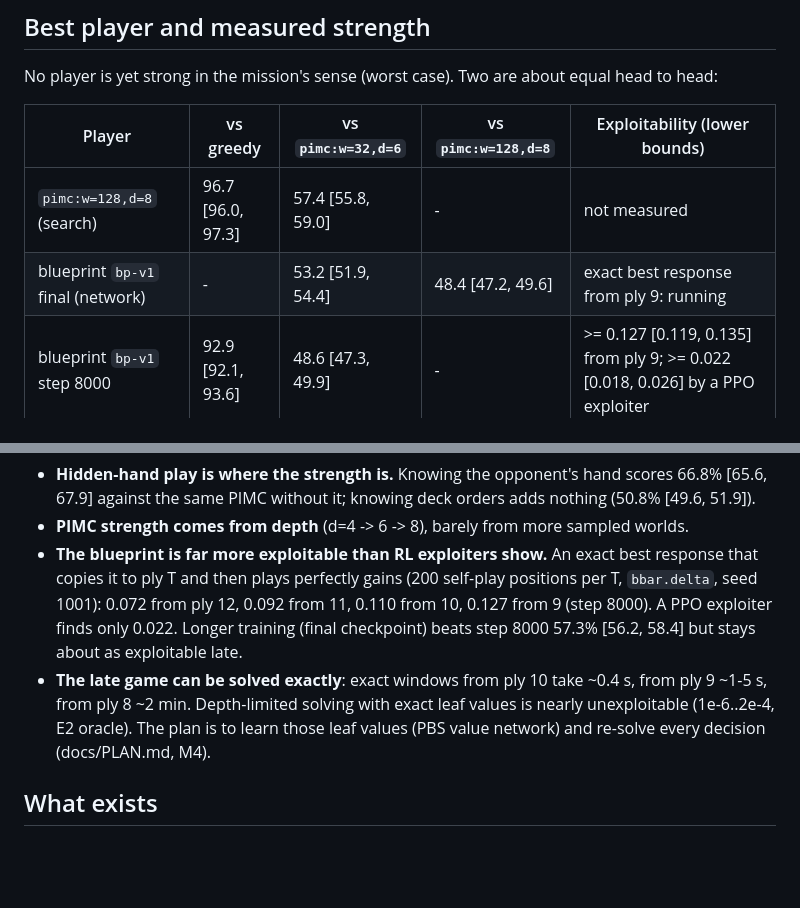
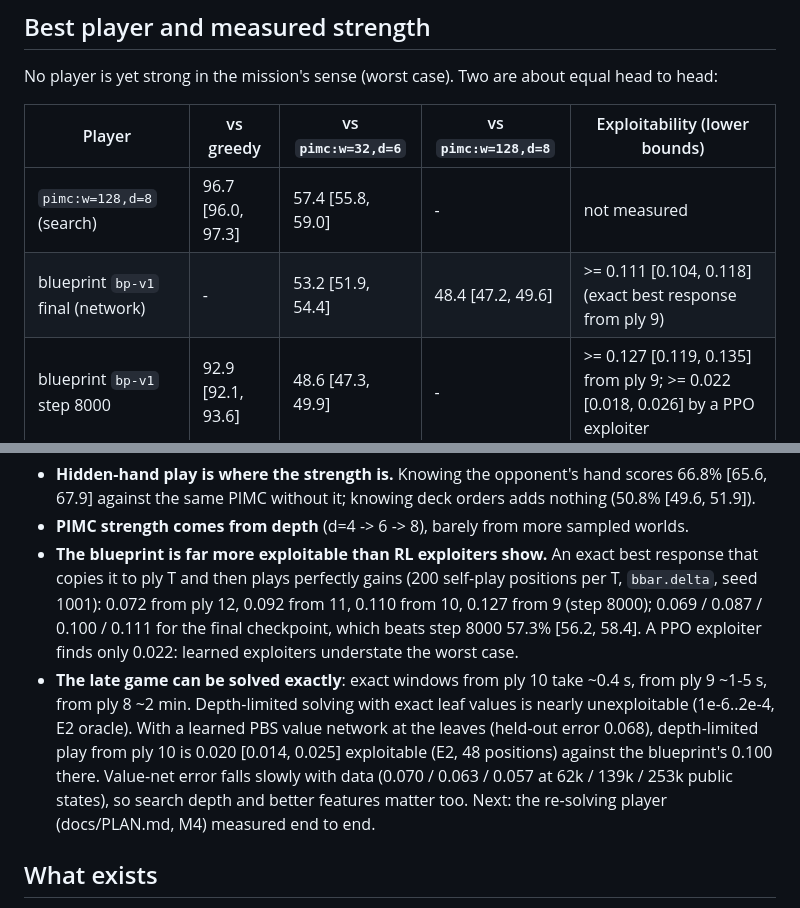
Before and after one commit to diegooprime/beastybar-ai, a Markdown page: README.md, 2 parts joined by grey strips. Drawn GitHub-style; blank space fills up the shorter version.

Commit message:
README: final blueprint exploitability, E2 and value-net scaling
Co-Authored-By: Claude Opus 5.5 <noreply@anthropic.com>

```diff
--- a/README.md
+++ b/README.md
@@ -12,7 +12,7 @@ No player is yet strong in the mission's sense (worst case). Two are about equal
 | Player | vs greedy | vs `pimc:w=32,d=6` | vs `pimc:w=128,d=8` | Exploitability (lower bounds) |
 |---|---|---|---|---|
 | `pimc:w=128,d=8` (search) | 96.7 [96.0, 97.3] | 57.4 [55.8, 59.0] | - | not measured |
-| blueprint `bp-v1` final (network) | - | 53.2 [51.9, 54.4] | 48.4 [47.2, 49.6] | exact best response from ply 9: running |
+| blueprint `bp-v1` final (network) | - | 53.2 [51.9, 54.4] | 48.4 [47.2, 49.6] | >= 0.111 [0.104, 0.118] (exact best response from ply 9) |
 | blueprint `bp-v1` step 8000 | 92.9 [92.1, 93.6] | 48.6 [47.3, 49.9] | - | >= 0.127 [0.119, 0.135] from ply 9; >= 0.022 [0.018, 0.026] by a PPO exploiter |
 | `pimc:w=8,d=4` | 90.1 [88.8, 91.2] | 34.4 [32.7, 36.1] | 29.3 [27.7, 30.9] | >= 0.161 [0.157, 0.165] (PPO exploiter) |
 
@@ -25,11 +25,14 @@ What we have learned:
 - **PIMC strength comes from depth** (d=4 -> 6 -> 8), barely from more sampled worlds.
 - **The blueprint is far more exploitable than RL exploiters show.** An exact best response that copies it to ply T and
   then plays perfectly gains (200 self-play positions per T, `bbar.delta`, seed 1001): 0.072 from ply 12, 0.092 from
-  11, 0.110 from 10, 0.127 from 9 (step 8000). A PPO exploiter finds only 0.022. Longer training (final checkpoint)
-  beats step 8000 57.3% [56.2, 58.4] but stays about as exploitable late.
+  11, 0.110 from 10, 0.127 from 9 (step 8000); 0.069 / 0.087 / 0.100 / 0.111 for the final checkpoint, which beats
+  step 8000 57.3% [56.2, 58.4]. A PPO exploiter finds only 0.022: learned exploiters understate the worst case.
 - **The late game can be solved exactly**: exact windows from ply 10 take ~0.4 s, from ply 9 ~1-5 s, from ply 8 ~2 min.
-  Depth-limited solving with exact leaf values is nearly unexploitable (1e-6..2e-4, E2 oracle). The plan is to learn
-  those leaf values (PBS value network) and re-solve every decision (docs/PLAN.md, M4).
+  Depth-limited solving with exact leaf values is nearly unexploitable (1e-6..2e-4, E2 oracle). With a learned PBS
+  value network at the leaves (held-out error 0.068), depth-limited play from ply 10 is 0.020 [0.014, 0.025]
+  exploitable (E2, 48 positions) against the blueprint's 0.100 there. Value-net error falls slowly with data
+  (0.070 / 0.063 / 0.057 at 62k / 139k / 253k public states), so search depth and better features matter too. Next:
+  the re-solving player (docs/PLAN.md, M4) measured end to end.
 
 ## What exists
 
```
